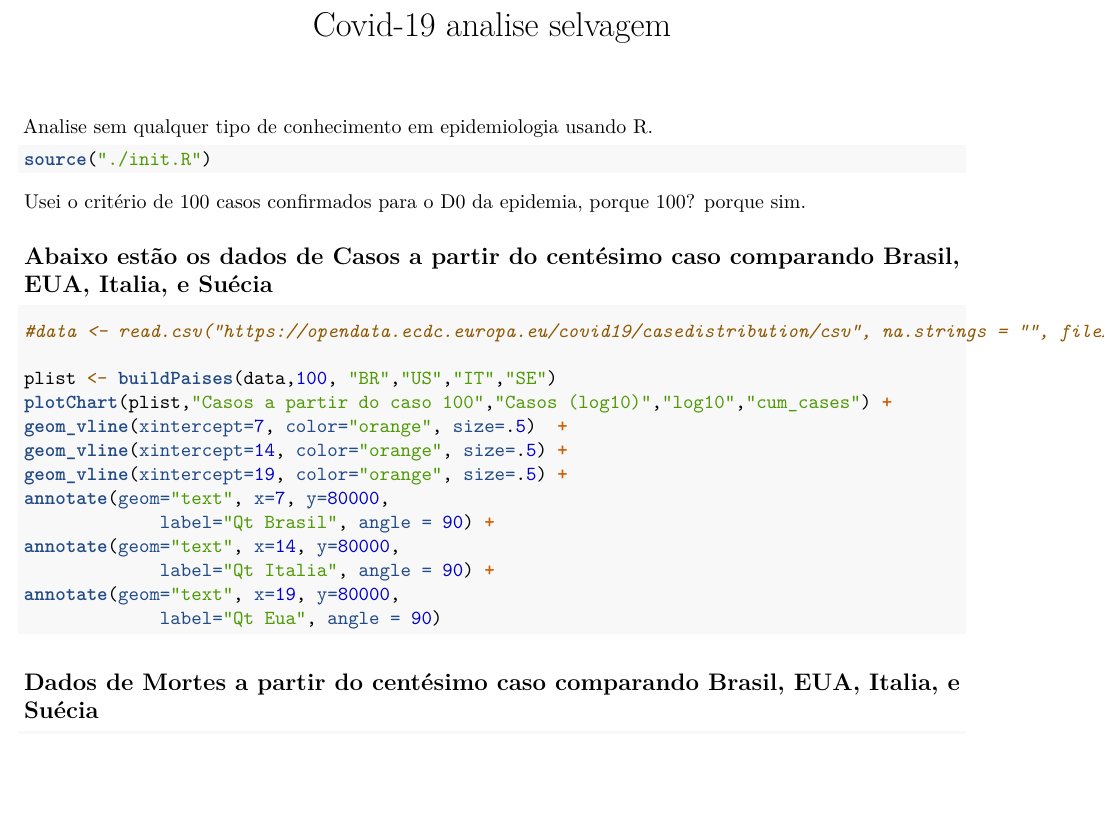
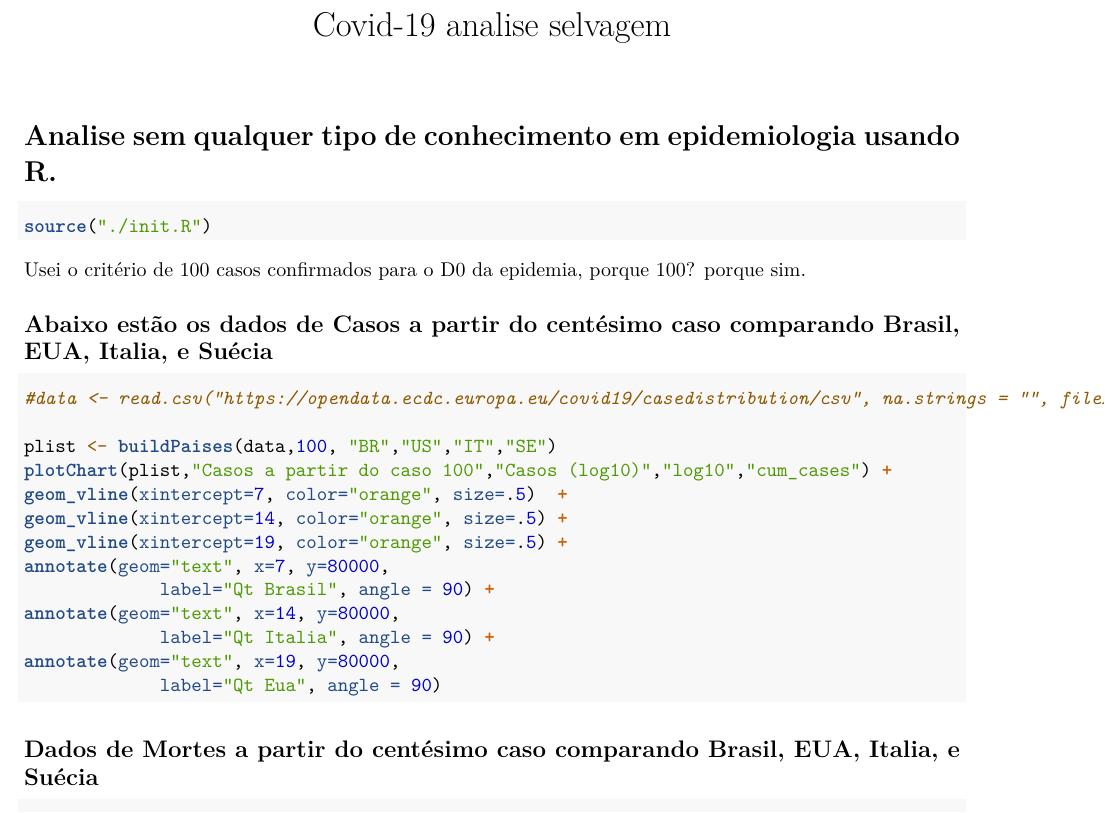
Before and after one commit to fams/coronaanalisys, an R Markdown document (readme.Rmd): part of page 1 of 2, cut so that both start at the same text, the shorter picture padded with empty space. Rendered offline with R 4.5, knitr and Pandoc, then LaTeX, with nearby package versions; the code chunks are not run, so their results and figures are left out.

Commit message:
Melhorando o Readme

````diff
--- a/readme.Rmd
+++ b/readme.Rmd
@@ -5,7 +5,7 @@ output:
   html_notebook: default
 ---
 
-Analise sem qualquer tipo de conhecimento em epidemiologia usando R.
+# Analise sem qualquer tipo de conhecimento em epidemiologia usando R.
 ```{r init, warning=FALSE}
 source("./init.R")
 ```
````
